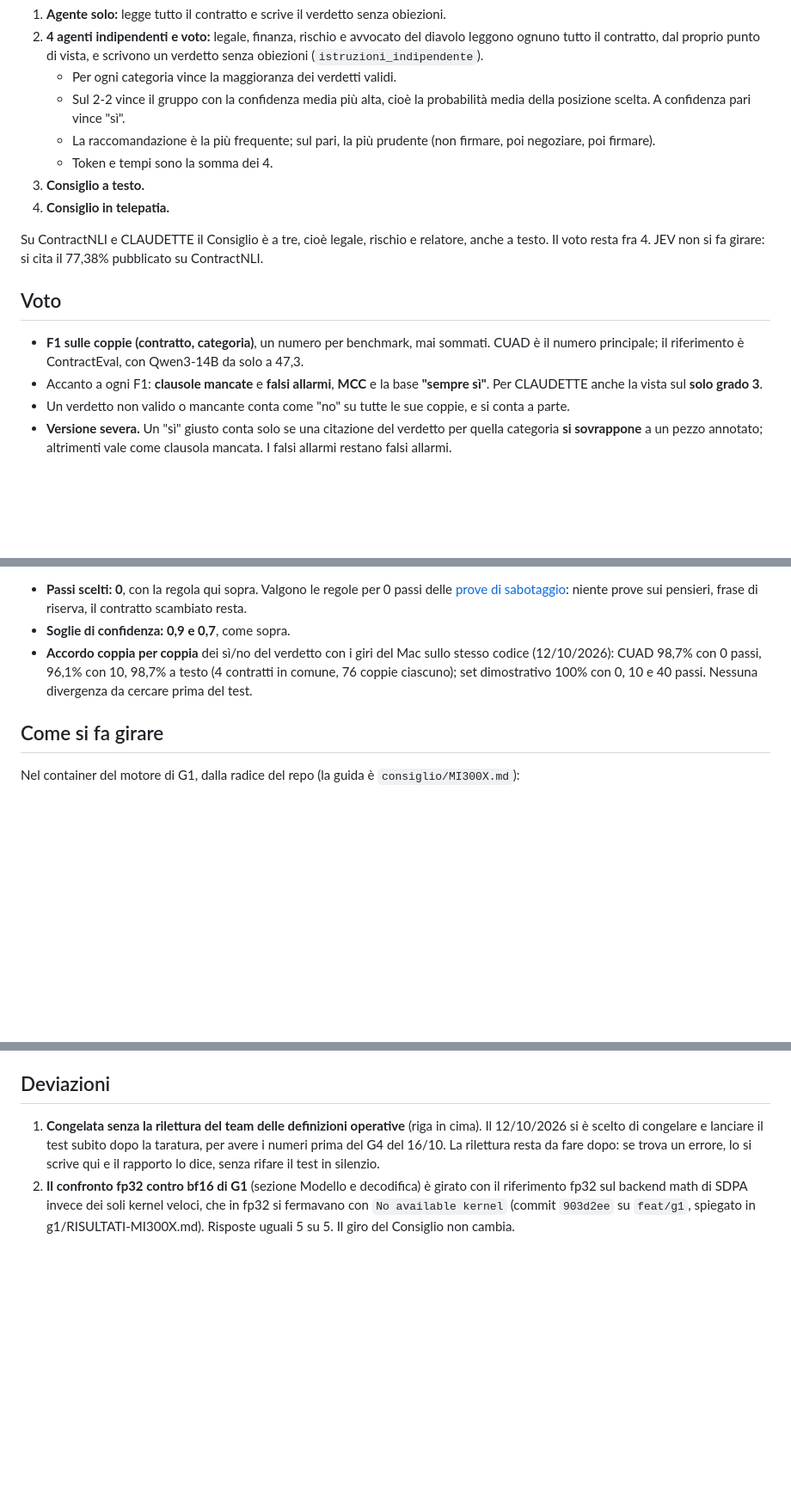
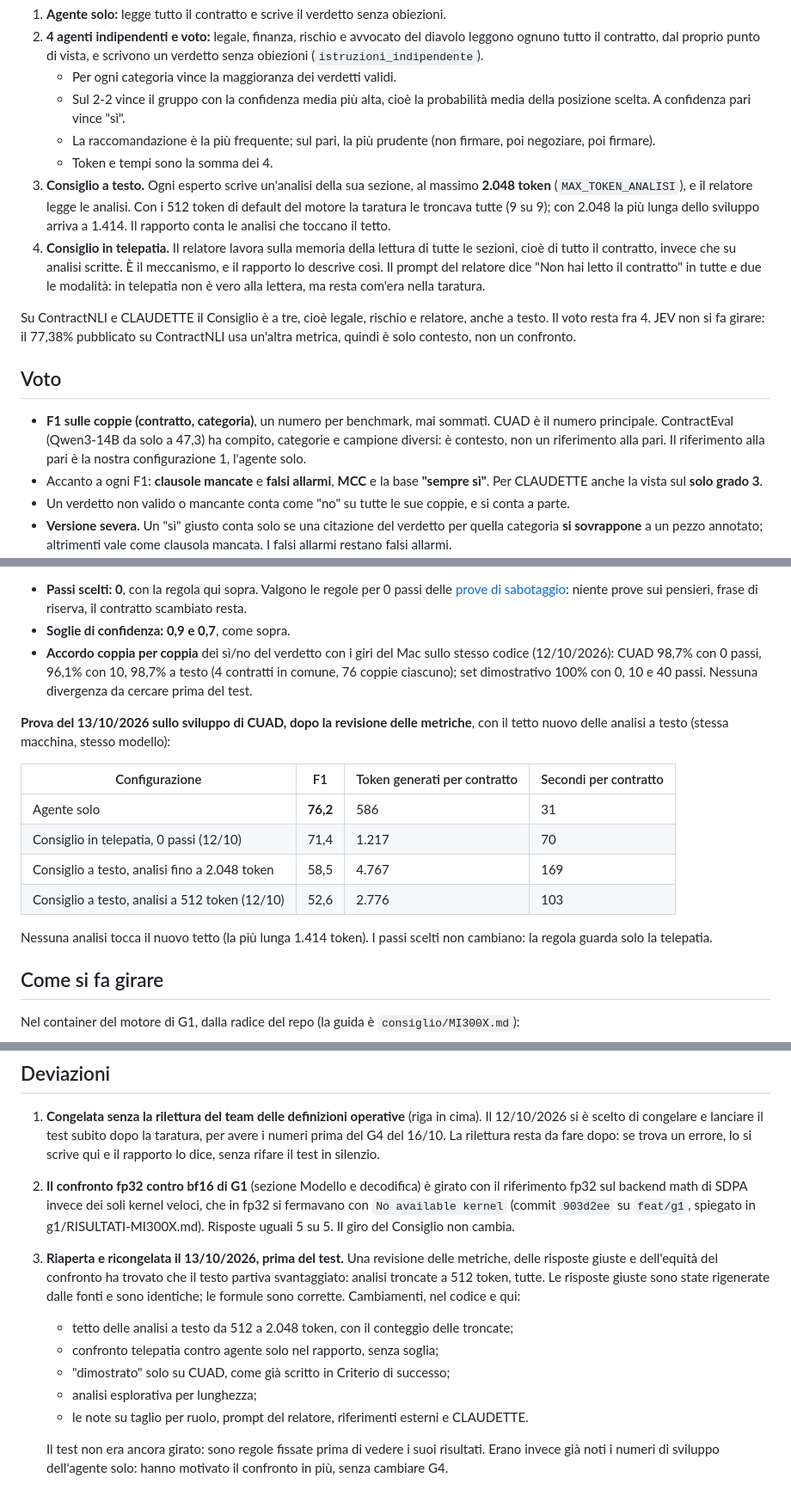
Before and after one commit to AIVolve-Team/the-silent-council, a Markdown page: consiglio/PREREGISTRAZIONE.md, 3 parts joined by grey strips. Shown at 86% size. GitHub-like rendering; blank space fills up the shorter version.

Commit message:
docs(consiglio): pre-registrazione ricongelata il 13/10 dopo la revisione delle metriche

```diff
--- a/consiglio/PREREGISTRAZIONE.md
+++ b/consiglio/PREREGISTRAZIONE.md
@@ -42,15 +43,15 @@ Tutte con lo stesso modello e lo stesso schema delle 19 righe (`revisione/schemi
    - Sul 2-2 vince il gruppo con la confidenza media più alta, cioè la probabilità media della posizione scelta. A confidenza pari vince "sì".
    - La raccomandazione è la più frequente; sul pari, la più prudente (non firmare, poi negoziare, poi firmare).
    - Token e tempi sono la somma dei 4.
-3. **Consiglio a testo.**
-4. **Consiglio in telepatia.**
+3. **Consiglio a testo.** Ogni esperto scrive un'analisi della sua sezione, al massimo **2.048 token** (`MAX_TOKEN_ANALISI`), e il relatore legge le analisi. Con i 512 token di default del motore la taratura le troncava tutte (9 su 9); con 2.048 la più lunga dello sviluppo arriva a 1.414. Il rapporto conta le analisi che toccano il tetto.
+4. **Consiglio in telepatia.** Il relatore lavora sulla memoria della lettura di tutte le sezioni, cioè di tutto il contratto, invece che su analisi scritte. È il meccanismo, e il rapporto lo descrive così. Il prompt del relatore dice "Non hai letto il contratto" in tutte e due le modalità: in telepatia non è vero alla lettera, ma resta com'era nella taratura.
 
 Su ContractNLI e CLAUDETTE il Consiglio è a tre, cioè legale, rischio e relatore, anche a testo. Il voto resta fra 4.
-JEV non si fa girare: si cita il 77,38% pubblicato su ContractNLI.
+JEV non si fa girare: il 77,38% pubblicato su ContractNLI usa un'altra metrica, quindi è solo contesto, non un confronto.
 
 ## Voto
 
-- **F1 sulle coppie (contratto, categoria)**, un numero per benchmark, mai sommati. CUAD è il numero principale; il riferimento è ContractEval, con Qwen3-14B da solo a 47,3.
+- **F1 sulle coppie (contratto, categoria)**, un numero per benchmark, mai sommati. CUAD è il numero principale. ContractEval (Qwen3-14B da solo a 47,3) ha compito, categorie e campione diversi: è contesto, non un riferimento alla pari. Il riferimento alla pari è la nostra configurazione 1, l'agente solo.
 - Accanto a ogni F1: **clausole mancate** e **falsi allarmi**, **MCC** e la base **"sempre sì"**. Per CLAUDETTE anche la vista sul **solo grado 3**.
 - Un verdetto non valido o mancante conta come "no" su tutte le sue coppie, e si conta a parte.
 - **Versione severa.** Un "sì" giusto conta solo se una citazione del verdetto per quella categoria **si sovrappone** a un pezzo annotato; altrimenti vale come clausola mancata. I falsi allarmi restano falsi allarmi.
@@ -120,6 +124,17 @@ Le prove di sabotaggio non bloccano la consegna: decidono la frase.
 - **Passi scelti: 0**, con la regola qui sopra. Valgono le regole per 0 passi delle [prove di sabotaggio](#prove-di-sabotaggio): niente prove sui pensieri, frase di riserva, il contratto scambiato resta.
 - **Soglie di confidenza: 0,9 e 0,7**, come sopra.
 - **Accordo coppia per coppia** dei sì/no del verdetto con i giri del Mac sullo stesso codice (12/10/2026): CUAD 98,7% con 0 passi, 96,1% con 10, 98,7% a testo (4 contratti in comune, 76 coppie ciascuno); set dimostrativo 100% con 0, 10 e 40 passi. Nessuna divergenza da cercare prima del test.
+
+**Prova del 13/10/2026 sullo sviluppo di CUAD, dopo la revisione delle metriche**, con il tetto nuovo delle analisi a testo (stessa macchina, stesso modello):
+
+| Configurazione | F1 | Token generati per contratto | Secondi per contratto |
+|---|---|---|---|
+| Agente solo | **76,2** | 586 | 31 |
+| Consiglio in telepatia, 0 passi (12/10) | 71,4 | 1.217 | 70 |
+| Consiglio a testo, analisi fino a 2.048 token | 58,5 | 4.767 | 169 |
+| Consiglio a testo, analisi a 512 token (12/10) | 52,6 | 2.776 | 103 |
+
+Nessuna analisi tocca il nuovo tetto (la più lunga 1.414 token). I passi scelti non cambiano: la regola guarda solo la telepatia.
 
 ## Come si fa girare
 
@@ -146,3 +161,11 @@ Sul test il comando controlla che questo file sia congelato e committato, e che
 
 1. **Congelata senza la rilettura del team delle definizioni operative** (riga in cima). Il 12/10/2026 si è scelto di congelare e lanciare il test subito dopo la taratura, per avere i numeri prima del G4 del 16/10. La rilettura resta da fare dopo: se trova un errore, lo si scrive qui e il rapporto lo dice, senza rifare il test in silenzio.
 2. **Il confronto fp32 contro bf16 di G1** (sezione Modello e decodifica) è girato con il riferimento fp32 sul backend math di SDPA invece dei soli kernel veloci, che in fp32 si fermavano con `No available kernel` (commit `903d2ee` su `feat/g1`, spiegato in g1/RISULTATI-MI300X.md). Risposte uguali 5 su 5. Il giro del Consiglio non cambia.
+3. **Riaperta e ricongelata il 13/10/2026, prima del test.** Una revisione delle metriche, delle risposte giuste e dell'equità del confronto ha trovato che il testo partiva svantaggiato: analisi troncate a 512 token, tutte. Le risposte giuste sono state rigenerate dalle fonti e sono identiche; le formule sono corrette. Cambiamenti, nel codice e qui:
+   - tetto delle analisi a testo da 512 a 2.048 token, con il conteggio delle troncate;
+   - confronto telepatia contro agente solo nel rapporto, senza soglia;
+   - "dimostrato" solo su CUAD, come già scritto in Criterio di successo;
+   - analisi esplorativa per lunghezza;
+   - le note su taglio per ruolo, prompt del relatore, riferimenti esterni e CLAUDETTE.
+
+   Il test non era ancora girato: sono regole fissate prima di vedere i suoi risultati. Erano invece già noti i numeri di sviluppo dell'agente solo: hanno motivato il confronto in più, senza cambiare G4.
```
Also changed, not shown: other parts of consiglio/PREREGISTRAZIONE.md (+6 -2 lines).
